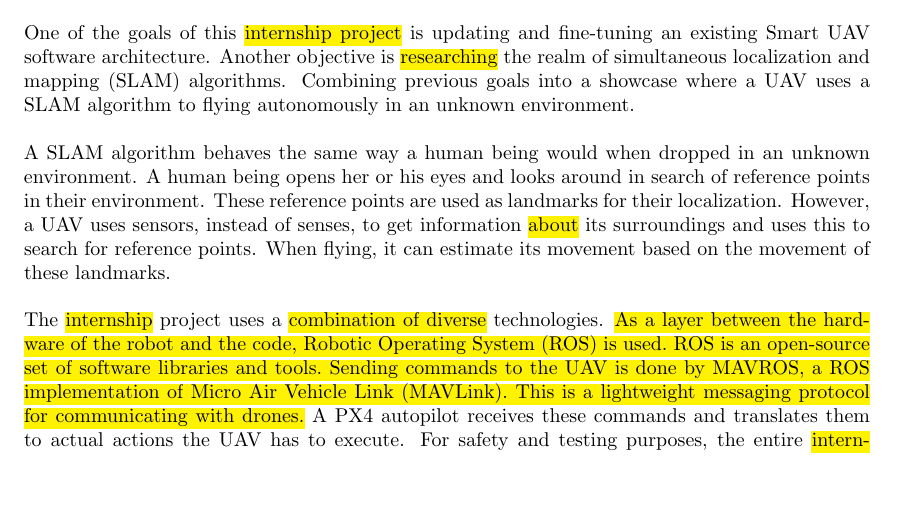
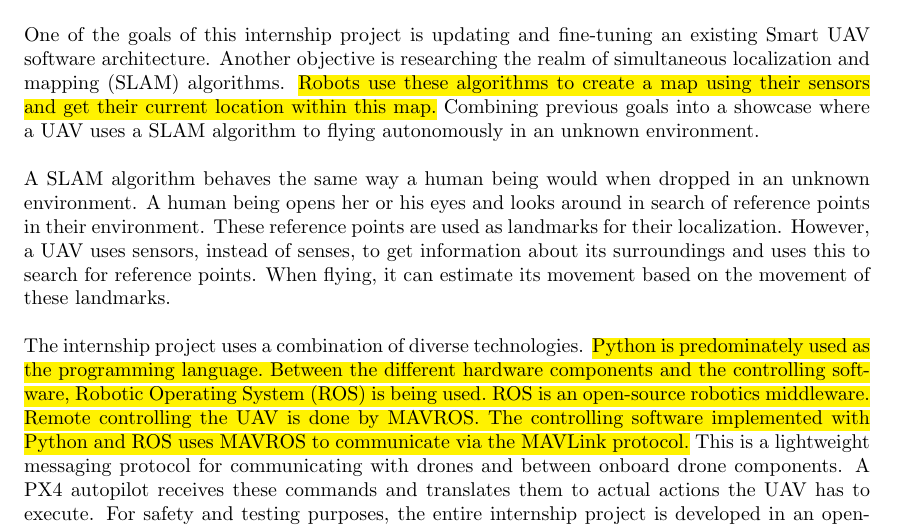
Before and after one commit to VicSegers/stage_smartuav_1920, a LaTeX document (projectomschrijving/projectomschrijving.tex, which reads projectomschrijving/sections/description.tex): part of the page, cut so that both start at the same text, the shorter picture padded with empty space. Compiled offline with pdfLaTeX.

Commit message:
Removed highlights, added SLAM sentence and rewritten technologies

```diff
--- a/projectomschrijving/sections/description.tex
+++ b/projectomschrijving/sections/description.tex
@@ -1,10 +1,10 @@
-The center of expertise PXL Smart ICT, part of the PXL University of Applied Sciences and Arts research department, has an ongoing project for enabling IT companies to implement unmanned aerial vehicle (UAV) projects via rapid robot prototyping. \hl{This internship is an integral part of this research project.}
+The center of expertise PXL Smart ICT, part of the PXL University of Applied Sciences and Arts research department, has an ongoing project for enabling IT companies to implement unmanned aerial vehicle (UAV) projects via rapid robot prototyping. This internship is an integral part of this research project.
 
-One of the goals of this \hl{internship project} is updating and fine-tuning an existing Smart UAV software architecture. Another objective is \hl{researching} the realm of simultaneous localization and mapping (SLAM) algorithms. Combining previous goals into a showcase where a UAV uses a SLAM algorithm to flying autonomously in an unknown environment.
+One of the goals of this internship project is updating and fine-tuning an existing Smart UAV software architecture. Another objective is researching the realm of simultaneous localization and mapping (SLAM) algorithms. \hl{Robots use these algorithms to create a map using their sensors and get their current location within this map.} Combining previous goals into a showcase where a UAV uses a SLAM algorithm to flying autonomously in an unknown environment.
 
-A SLAM algorithm behaves the same way a human being would when dropped in an unknown environment. A human being opens her or his eyes and looks around in search of reference points in their environment. These reference points are used as landmarks for their localization. However, a UAV uses sensors, instead of senses, to get information \hl{about} its surroundings and uses this to search for reference points. When flying, it can estimate its movement based on the movement of these landmarks.
+A SLAM algorithm behaves the same way a human being would when dropped in an unknown environment. A human being opens her or his eyes and looks around in search of reference points in their environment. These reference points are used as landmarks for their localization. However, a UAV uses sensors, instead of senses, to get information about its surroundings and uses this to search for reference points. When flying, it can estimate its movement based on the movement of these landmarks.
 
-The \hl{internship} project uses a \hl{combination of diverse} technologies. \hl{As a layer between the hardware of the robot and the code, Robotic Operating System (ROS) is used. ROS is an open-source set of software libraries and tools. Sending commands to the UAV is done by MAVROS, a ROS implementation of Micro Air Vehicle Link (MAVLink). This is a lightweight messaging protocol for communicating with drones.} A PX4 autopilot receives these commands and translates them to actual actions the UAV has to execute. For safety and testing purposes, the entire \hl{internship} project is developed in an open-source 3D robotics simulator, Gazebo. To make the system flexible, modular and consistent a multi-container docker environment is used.
+The internship project uses a combination of diverse technologies. \hl{Python is predominately used as the programming language. Between the different hardware components and the controlling software, Robotic Operating System (ROS) is being used. ROS is an open-source robotics middleware. Remote controlling the UAV is done by MAVROS. The controlling software implemented with Python and ROS uses MAVROS to communicate via the MAVLink protocol.} This is a lightweight messaging protocol for communicating with drones and between onboard drone components. A PX4 autopilot receives these commands and translates them to actual actions the UAV has to execute. For safety and testing purposes, the entire internship project is developed in an open-source 3D robotics simulator, Gazebo. To make the system flexible, modular and consistent a multi-container docker environment is used.
 
 % Sources
 % https://www.ros.org/
```
Also changed, not shown: projectomschrijving/projectomschrijving.pdf.
